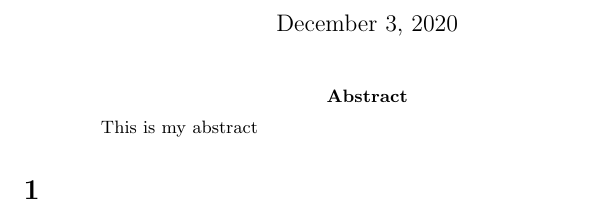
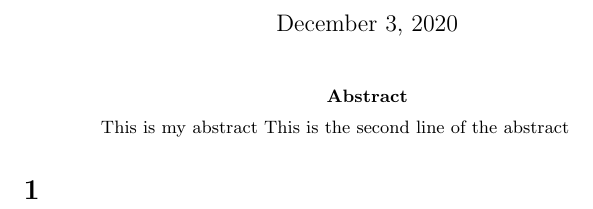
Before and after one commit to silviabonfanti/USTIR2020, a LaTeX paper (Silvia/document.tex): part of the page, cut so that both start at the same text. Compiled offline with pdfLaTeX.

Commit message:
Update document.tex

```diff
--- a/Silvia/document.tex
+++ b/Silvia/document.tex
@@ -10,6 +10,7 @@
 
 \begin{abstract}
 	This is my abstract
+	This is the second line of the abstract
 
 \end{abstract}
 
```
